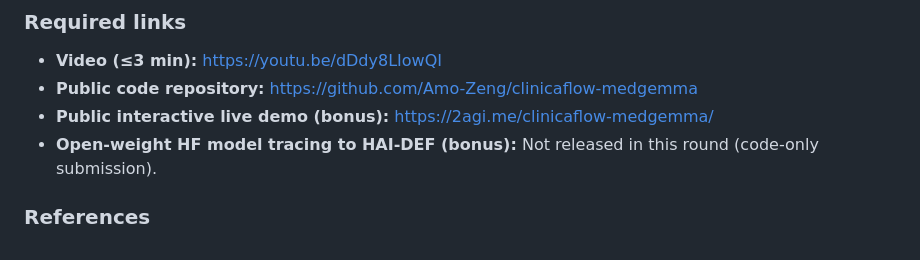
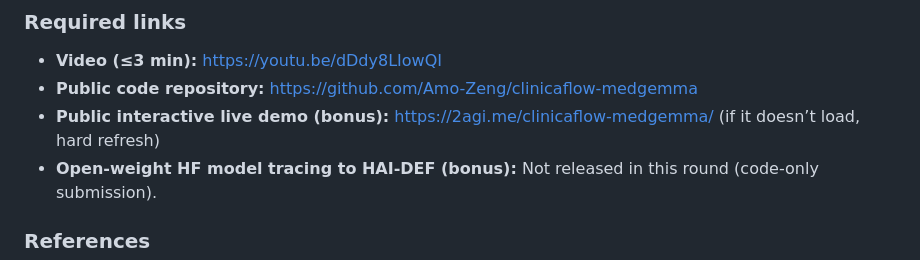
Before and after one commit to Amo-Zeng/clinicaflow-medgemma, a Markdown page: champion_writeup_medgemma.md, the part around the change. Rendered like a GitHub page.

```diff
--- a/champion_writeup_medgemma.md
+++ b/champion_writeup_medgemma.md
@@ -240,7 +240,7 @@ Below is a **copy-paste template** for the final submission writeup. It is desig
 
 - **Video (≤3 min):** https://youtu.be/dDdy8LIowQI
 - **Public code repository:** https://github.com/Amo-Zeng/clinicaflow-medgemma
-- **Public interactive live demo (bonus):** https://2agi.me/clinicaflow-medgemma/
+- **Public interactive live demo (bonus):** https://2agi.me/clinicaflow-medgemma/ (if it doesn’t load, hard refresh)
 - **Open-weight HF model tracing to HAI-DEF (bonus):** Not released in this round (code-only submission).
 
 ### References
```
Also changed, not shown: KAGGLE_WRITEUP.md (+1 -1 lines), README.md (+1 -1 lines).
